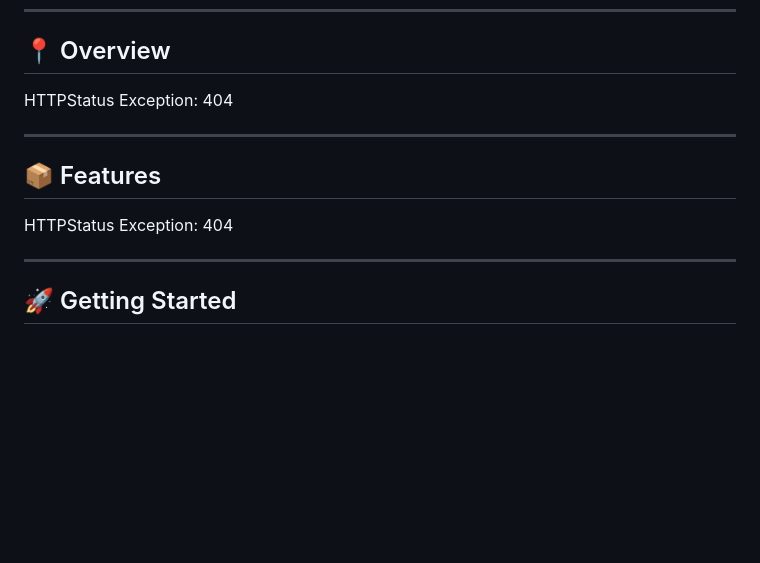
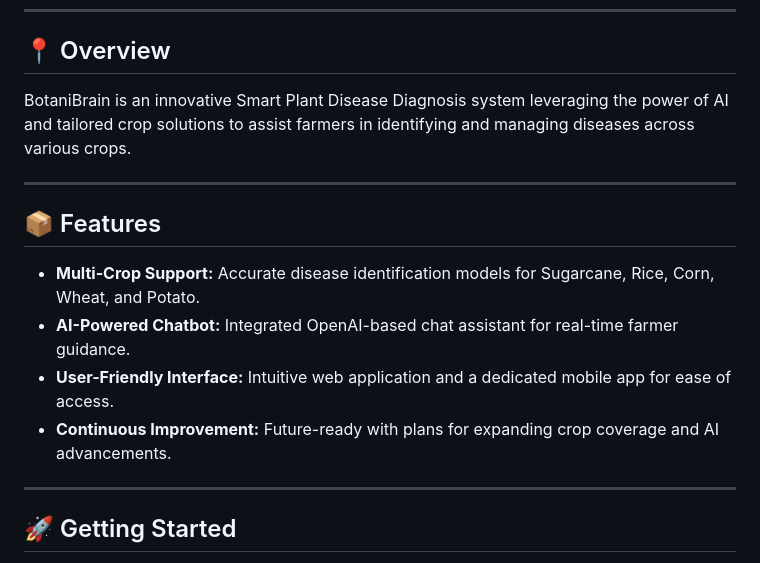
Before and after one commit to shrivastavaditya/minor, a Markdown page: README.md, the part around the change. Rendered like a GitHub page; blank space fills up the shorter version.

```diff
--- a/README.md
+++ b/README.md
@@ -39,13 +39,16 @@
 
 ## 📍 Overview
 
-HTTPStatus Exception: 404
+BotaniBrain is an innovative Smart Plant Disease Diagnosis system leveraging the power of AI and tailored crop solutions to assist farmers in identifying and managing diseases across various crops.
 
 ---
 
 ## 📦 Features
 
-HTTPStatus Exception: 404
+- **Multi-Crop Support:** Accurate disease identification models for Sugarcane, Rice, Corn, Wheat, and Potato.
+- **AI-Powered Chatbot:** Integrated OpenAI-based chat assistant for real-time farmer guidance.
+- **User-Friendly Interface:** Intuitive web application and a dedicated mobile app for ease of access.
+- **Continuous Improvement:** Future-ready with plans for expanding crop coverage and AI advancements.
 
 ---
 
```
